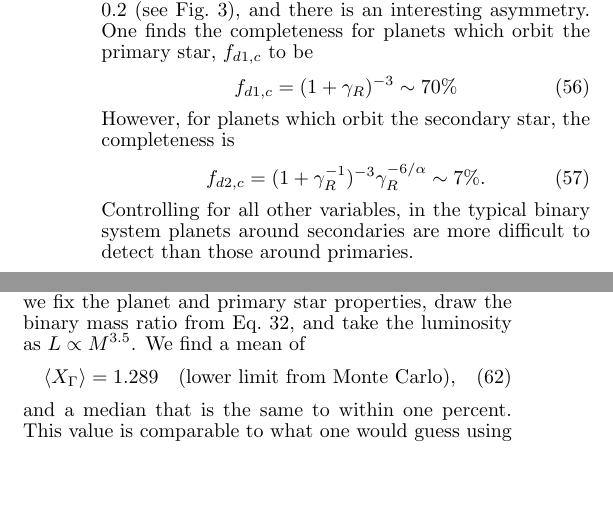
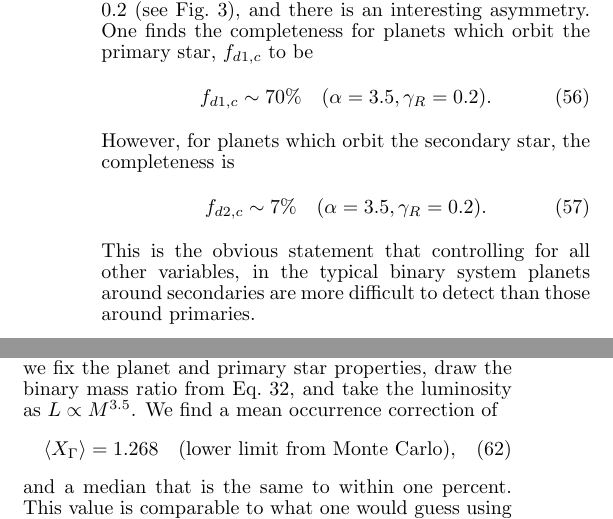
Before and after one commit to lgbouma/bth, a LaTeX document (paper/ms.tex): two parts of the columns of page 7 of 8, joined at a grey line, cut so that both start at the same text, the shorter picture padded with empty space. Compiled offline with pdfLaTeX; a missing bibliography style is replaced by a similar one.

Commit message:
update MC numbers given bugfix

```diff
--- a/paper/ms.tex
+++ b/paper/ms.tex
@@ -1117,14 +1117,15 @@ interesting asymmetry.
 One finds the completeness for planets which orbit the primary star,
 $f_{d1,c}$ to be
 \begin{equation}
-f_{d1,c} = (1+\gamma_R)^{-3} \sim 70\%
+f_{d1,c} \sim 70\% \quad(\alpha=3.5, \gamma_R=0.2).
 \end{equation}
 However, for planets which orbit the secondary star, the completeness is
 \begin{equation}
-f_{d2,c} = (1+\gamma_R^{-1})^{-3} \gamma_R^{-6/\alpha} \sim 7\%.
-\end{equation}
-Controlling for all other variables, in the typical binary system planets
-around secondaries are more difficult to detect than those around primaries.
+f_{d2,c} \sim 7\% \quad(\alpha=3.5, \gamma_R=0.2).
+\end{equation}
+This is the obvious statement that controlling for all other variables,
+in the typical binary system planets around secondaries are more difficult to
+detect than those around primaries.
 
 \subsection{Errors on derived occurrence rates}
 
@@ -1182,10 +1183,10 @@ descriptive statistics.
 Instead, we run a Monte Carlo simulation in which we fix the planet and
 primary star properties, draw the binary mass ratio from
 Eq.~\ref{eq:pdf_q_mag_limited},
-and take the luminosity as $L\propto M^{3.5}$. We find
-a mean of
-\begin{equation}
-\langle X_\Gamma \rangle =1.289\quad ({\rm lower\ limit\ from\ Monte\ Carlo}),
+and take the luminosity as $L\propto M^{3.5}$. We find a mean occurrence
+correction of
+\begin{equation}
+\langle X_\Gamma \rangle =1.268\quad ({\rm lower\ limit\ from\ Monte\ Carlo}),
 \label{eq:X_Gamma_model2_lower}
 \end{equation}
 and a median that is the same to within one percent.
```
Also changed, not shown: paper/ms.pdf, 8 other files.
